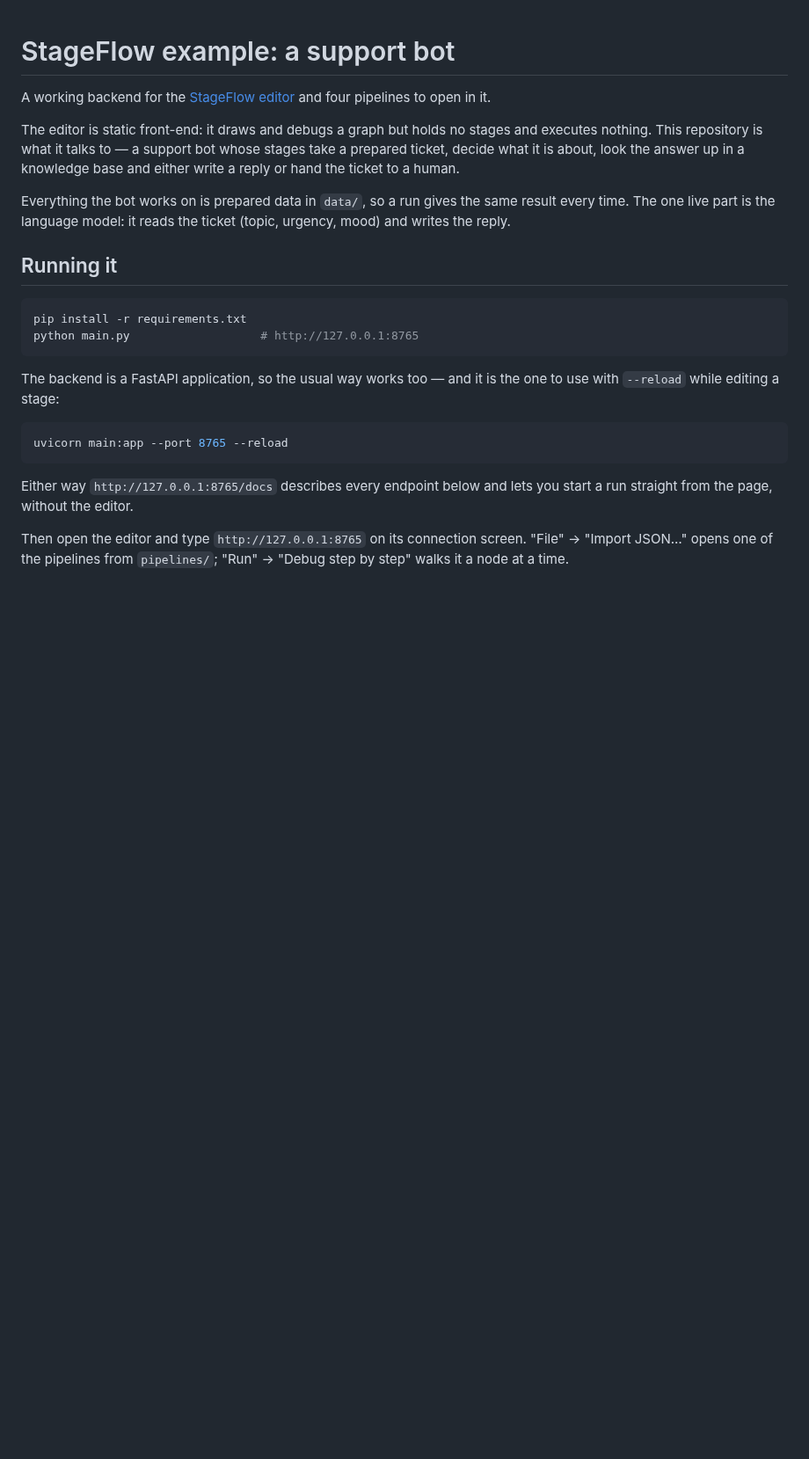
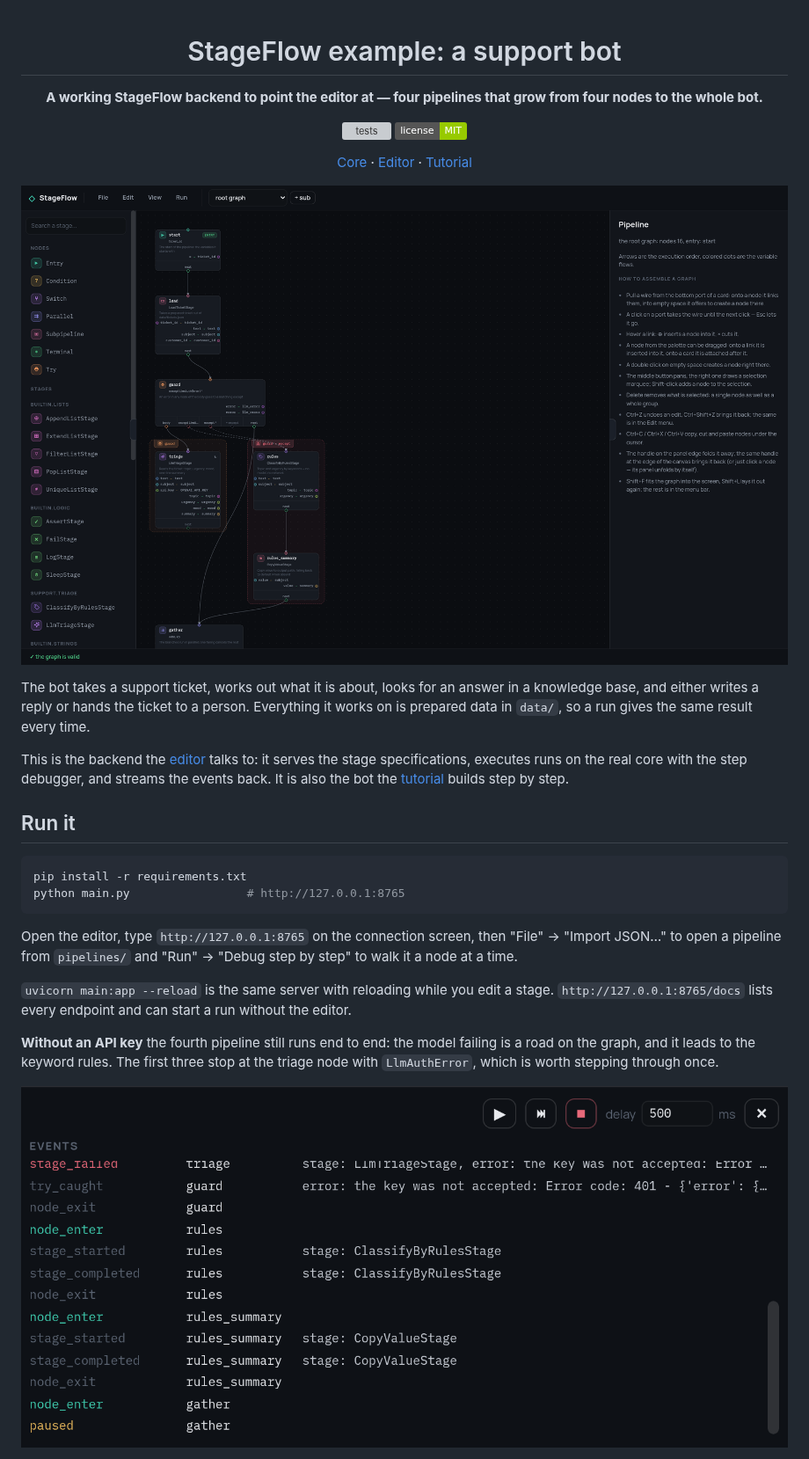
Before and after one commit to leo-need-more-coffee/stageflow-example, a Markdown page: README.md, the part around one of its changes. Shown at 88% size. GitHub-like rendering; pictures changed too: docs/img/editor.png (added), docs/img/events.png (added); badges without logos; blank space fills up the shorter version; grey boxes are pictures that could not be loaded.

````diff
--- a/README.md
+++ b/README.md
@@ -1,36 +3,49 @@
 # StageFlow example: a support bot
 
-A working backend for the
-[StageFlow editor](https://github.com/leo-need-more-coffee/stageflow-ui) and
-four pipelines to open in it.
+**A working StageFlow backend to point the editor at — four pipelines that grow
+from four nodes to the whole bot.**
 
-The editor is static front-end: it draws and debugs a graph but holds no stages
-and executes nothing. This repository is what it talks to — a support bot
-whose stages take a prepared ticket, decide what it is about, look the answer
-up in a knowledge base and either write a reply or hand the ticket to a human.
+[![tests](https://github.com/leo-need-more-coffee/stageflow-example/actions/workflows/tests.yml/badge.svg)](https://github.com/leo-need-more-coffee/stageflow-example/actions/workflows/tests.yml)
+[![license](https://img.shields.io/badge/license-MIT-green)](LICENSE)
 
-Everything the bot works on is prepared data in `data/`, so a run gives the
-same result every time. The one live part is the language model: it reads the
-ticket (topic, urgency, mood) and writes the reply.
+[Core](https://github.com/leo-need-more-coffee/stageflow) ·
+[Editor](https://github.com/leo-need-more-coffee/stageflow-ui) ·
+[Tutorial](https://leo-need-more-coffee.github.io/stageflow/tutorial/)
 
-## Running it
+</div>
+
+![The bot open in the StageFlow editor](docs/img/editor.png)
+
+The bot takes a support ticket, works out what it is about, looks for an answer
+in a knowledge base, and either writes a reply or hands the ticket to a person.
+Everything it works on is prepared data in `data/`, so a run gives the same
+result every time.
+
+This is the backend the [editor](https://github.com/leo-need-more-coffee/stageflow-ui)
+talks to: it serves the stage specifications, executes runs on the real core
+with the step debugger, and streams the events back. It is also the bot the
+[tutorial](https://leo-need-more-coffee.github.io/stageflow/tutorial/) builds
+step by step.
+
+## Run it
 
 ```bash
 pip install -r requirements.txt
-python main.py                   # http://127.0.0.1:8765
+python main.py                 # http://127.0.0.1:8765
 ```
 
-The backend is a FastAPI application, so the usual way works too — and it is
-the one to use with `--reload` while editing a stage:
+Open the editor, type `http://127.0.0.1:8765` on the connection screen, then
+"File" → "Import JSON…" to open a pipeline from `pipelines/` and "Run" →
+"Debug step by step" to walk it a node at a time.
 
-```bash
-uvicorn main:app --port 8765 --reload
-```
+`uvicorn main:app --reload` is the same server with reloading while you edit a
+stage. `http://127.0.0.1:8765/docs` lists every endpoint and can start a run
+without the editor.
 
-Either way `http://127.0.0.1:8765/docs` describes every endpoint below and
-lets you start a run straight from the page, without the editor.
+**Without an API key** the fourth pipeline still runs end to end: the model
+failing is a road on the graph, and it leads to the keyword rules. The first
+three stop at the triage node with `LlmAuthError`, which is worth stepping
+through once.
 
-Then open the editor and type `http://127.0.0.1:8765` on its connection
-screen. "File" → "Import JSON…" opens one of the pipelines from `pipelines/`;
-"Run" → "Debug step by step" walks it a node at a time.
+![The log of a run whose model road failed](docs/img/events.png)
 
````
Also changed, not shown: other parts of README.md (+60 -116 lines).
